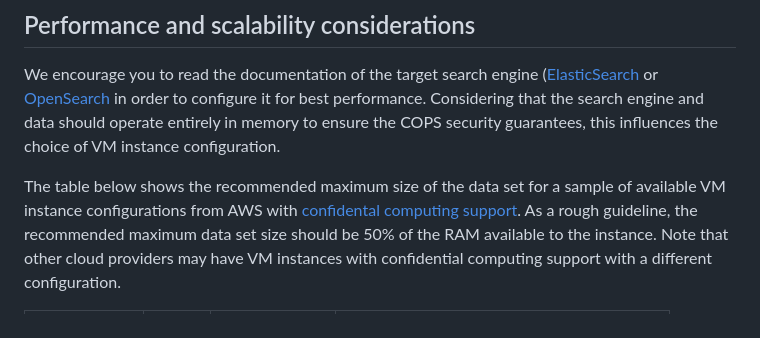
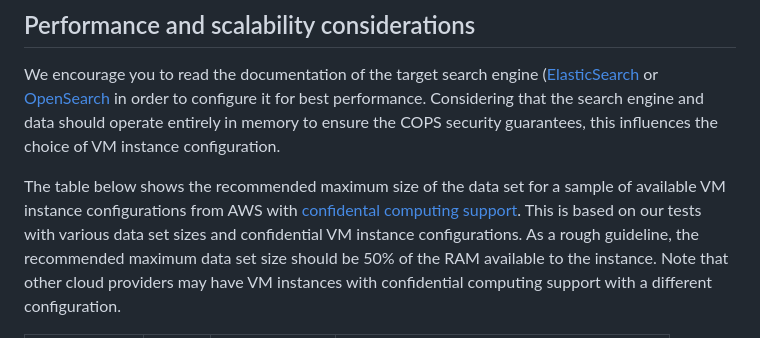
Before and after one commit to canarybit/COPS, a Markdown page: README.md, the part around the change. Rendered like a GitHub page.

```diff
--- a/README.md
+++ b/README.md
@@ -42,6 +42,7 @@ We encourage you to read the documentation of the target search engine ([Elastic
 Considering that the search engine and data should operate entirely in memory to ensure the COPS security guarantees, this influences the choice of VM instance configuration.
 
 The table below shows the recommended maximum size of the data set for a sample of available VM instance configurations from AWS with [confidental computing support](https://cloud.google.com/security/products/confidential-computing).
+This is based on our tests with various data set sizes and confidential VM instance configurations.
 As a rough guideline, the recommended maximum data set size should be 50% of the RAM available to the instance.
 Note that other cloud providers may have VM instances with confidential computing support with a different configuration.
 
```
